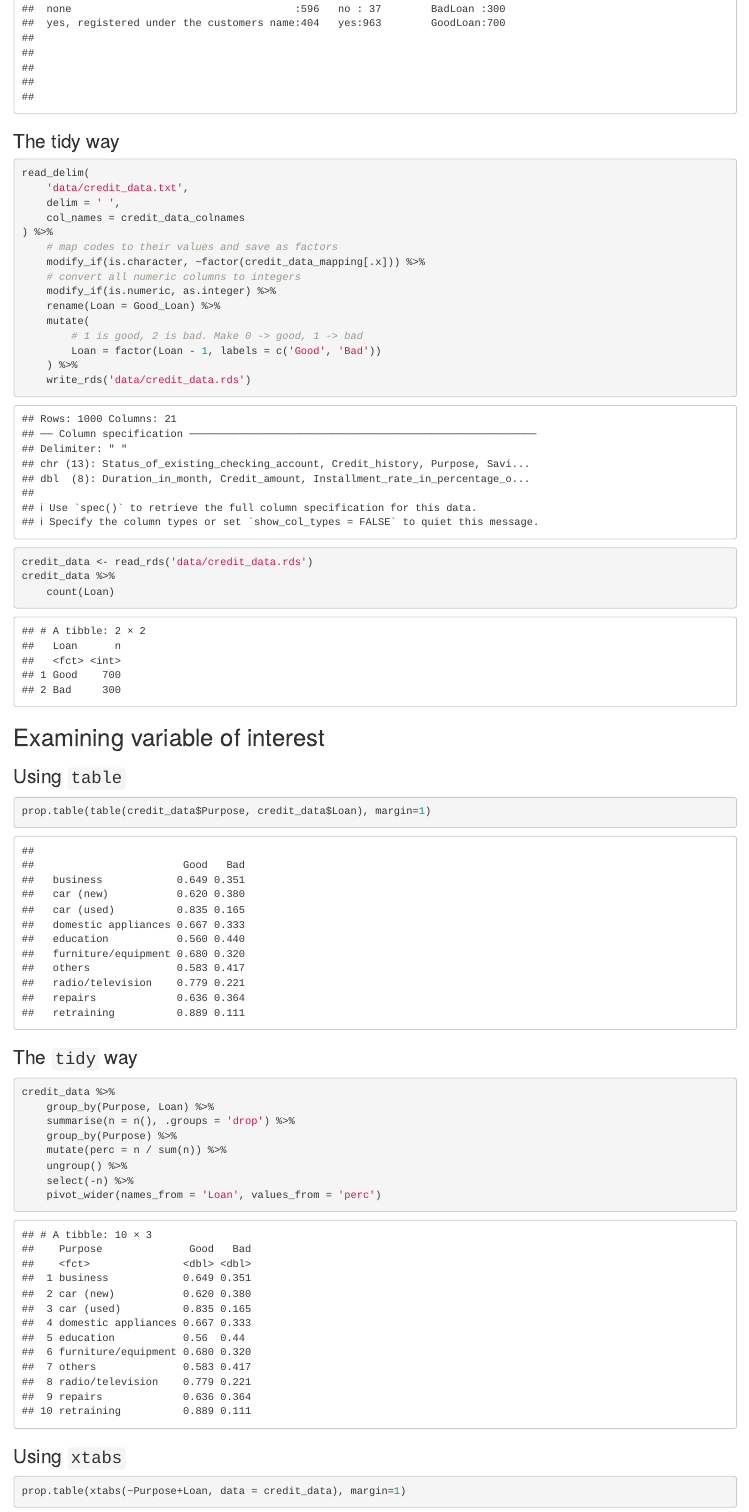
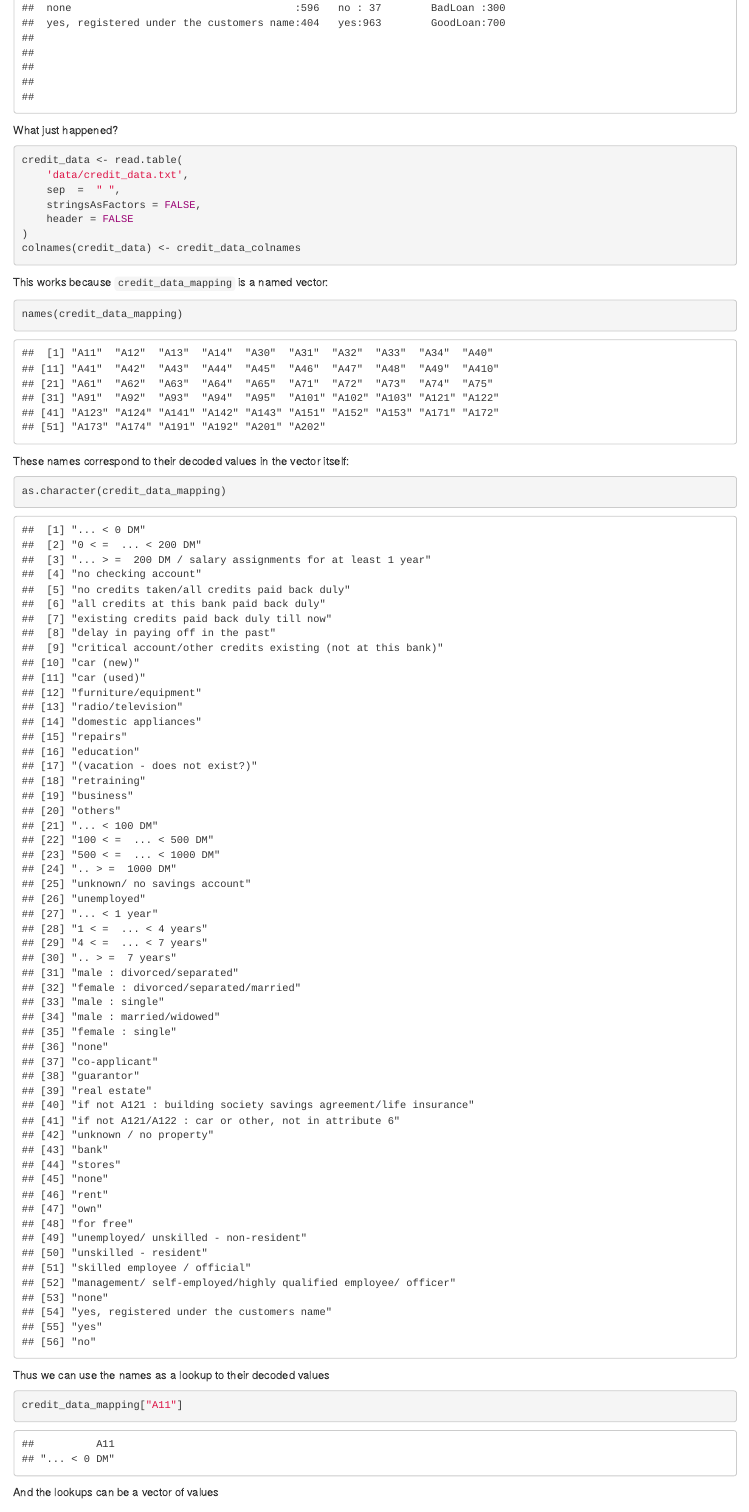
Before and after one commit to lornytunes/learning-datascience, an R Markdown document (01_Starting_with_R_and_Data.Rmd): the page in a window 1100 px wide, from 2480 px down before the commit and from 2530 px down after it, so that both start at the same text. Rendered offline with R 4.5, knitr and Pandoc, with nearby package versions.

Commit message:
Added explanation of named vectors lookups to chapter 1

````diff
--- a/01_Starting_with_R_and_Data.Rmd
+++ b/01_Starting_with_R_and_Data.Rmd
@@ -45,3 +47,38 @@ credit_data$Good_Loan <- as.factor(ifelse(credit_data$Good_Loan == 1, 'GoodLoan'
 
 ```{r summary_credit_data_base}
 summary(credit_data)
+```
+
+What just happened?
+
+```{r reload_credit_data}
+credit_data <- read.table(
+    'data/credit_data.txt',
+    sep  =  " ",
+    stringsAsFactors = FALSE,
+    header = FALSE
+)
+colnames(credit_data) <- credit_data_colnames
+```
+
+
+This works because `credit_data_mapping` is a named vector:
+
+```{r credit_data_mapping_names}
+names(credit_data_mapping)
+```
+
+These names correspond to their decoded values in the vector itself:
+
+```{r credit_data_mapping_values}
+as.character(credit_data_mapping)
+```
+Thus we can use the names as a lookup to their decoded values
+
+```{r credit_data_mapping_lookup}
+credit_data_mapping["A11"]
+```
+
+And the lookups can be a vector of values
+
+```{r credit_data_mapping_lookups}
````
Also changed, not shown: 01_Starting_with_R_and_Data.Rmd (13 more changed lines).
